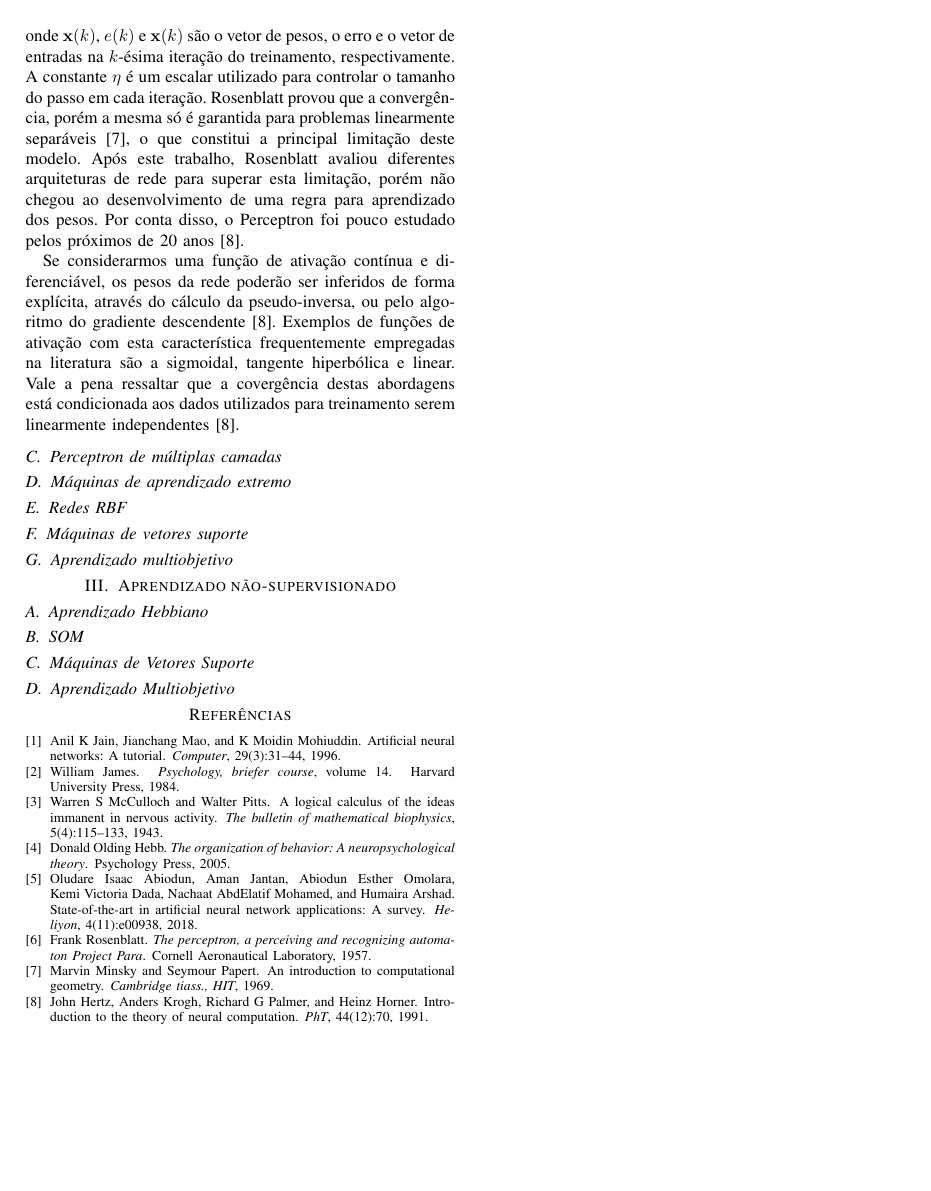
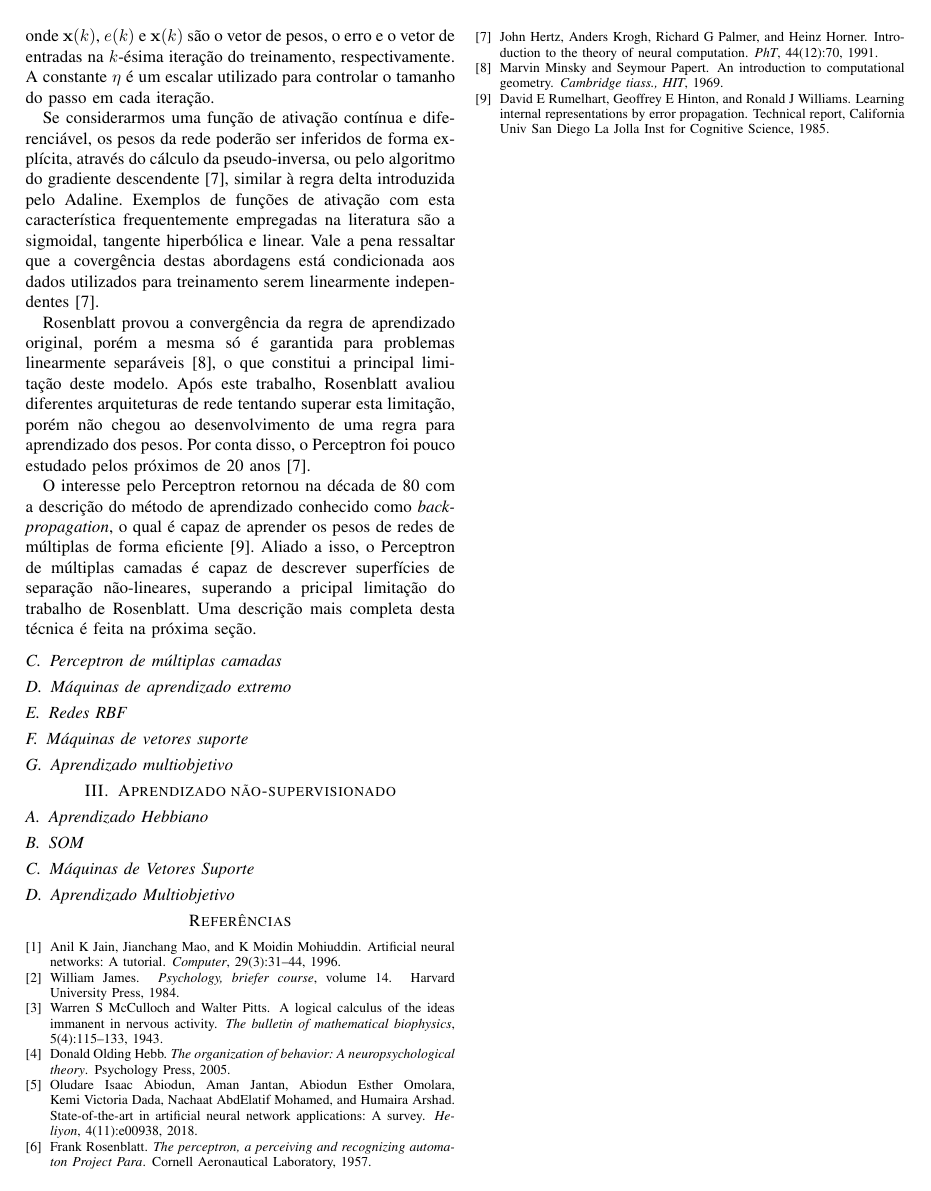
Before and after one commit to vicrsp/rna-ppgee, a LaTeX paper (survey/survey.tex): page 2 of 2. Compiled offline with pdfLaTeX.

Commit message:
- terminando perceptron

```diff
--- a/survey/survey.tex
+++ b/survey/survey.tex
@@ -76,13 +76,13 @@
 	\begin{equation}
 		\mathbf{w}(k+1) = \mathbf{w}(k) + \eta e(k) \mathbf{x}(k)
 	\end{equation}
-	onde $\mathbf{x}(k)$, $e(k)$ e $\mathbf{x}(k)$ são o vetor de pesos, o erro e o vetor de entradas na $k$-ésima iteração do treinamento, respectivamente. A constante $\eta$ é um escalar utilizado para controlar o tamanho do passo em cada iteração. Rosenblatt provou que a convergência, porém a mesma só é garantida para problemas linearmente separáveis \cite{minsky1969introduction}, o que constitui a principal limitação deste modelo. Após este trabalho, Rosenblatt avaliou diferentes arquiteturas de rede para superar esta limitação, porém não chegou ao desenvolvimento de uma regra para aprendizado dos pesos. Por conta disso, o Perceptron foi pouco estudado pelos próximos de 20 anos \cite{hertz1991introduction}.
+	onde $\mathbf{x}(k)$, $e(k)$ e $\mathbf{x}(k)$ são o vetor de pesos, o erro e o vetor de entradas na $k$-ésima iteração do treinamento, respectivamente. A constante $\eta$ é um escalar utilizado para controlar o tamanho do passo em cada iteração.
 
-	Se considerarmos uma função de ativação contínua e diferenciável, os pesos da rede poderão ser inferidos de forma explícita, através do cálculo da pseudo-inversa, ou pelo algoritmo do gradiente descendente \cite{hertz1991introduction}. Exemplos de funções de ativação com esta característica frequentemente empregadas na literatura são a sigmoidal, tangente hiperbólica e linear. Vale a pena ressaltar que a covergência destas abordagens está condicionada aos dados utilizados para treinamento serem linearmente independentes \cite{hertz1991introduction}.
+	Se considerarmos uma função de ativação contínua e diferenciável, os pesos da rede poderão ser inferidos de forma explícita, através do cálculo da pseudo-inversa, ou pelo algoritmo do gradiente descendente \cite{hertz1991introduction}, similar à regra delta introduzida pelo Adaline. Exemplos de funções de ativação com esta característica frequentemente empregadas na literatura são a sigmoidal, tangente hiperbólica e linear. Vale a pena ressaltar que a covergência destas abordagens está condicionada aos dados utilizados para treinamento serem linearmente independentes \cite{hertz1991introduction}.
 
+	Rosenblatt provou a convergência da regra de aprendizado original, porém a mesma só é garantida para problemas linearmente separáveis \cite{minsky1969introduction}, o que constitui a principal limitação deste modelo. Após este trabalho, Rosenblatt avaliou diferentes arquiteturas de rede tentando superar esta limitação, porém não chegou ao desenvolvimento de uma regra para aprendizado dos pesos. Por conta disso, o Perceptron foi pouco estudado pelos próximos de 20 anos \cite{hertz1991introduction}.
 
-
-
+	O interesse pelo Perceptron retornou na década de 80 com a descrição do método de aprendizado conhecido como \textit{back-propagation}, o qual é capaz de aprender os pesos de redes de múltiplas de forma eficiente \cite{rumelhart1985learning}. Aliado a isso, o Perceptron de múltiplas camadas é capaz de descrever superfícies de separação não-lineares, superando a pricipal limitação do trabalho de Rosenblatt. Uma descrição mais completa desta técnica é feita na próxima seção.
 
 
 %	\begin{enumerate}
```
Also changed, not shown: survey/survey.pdf, survey/survey.tex (4 more changed lines).
